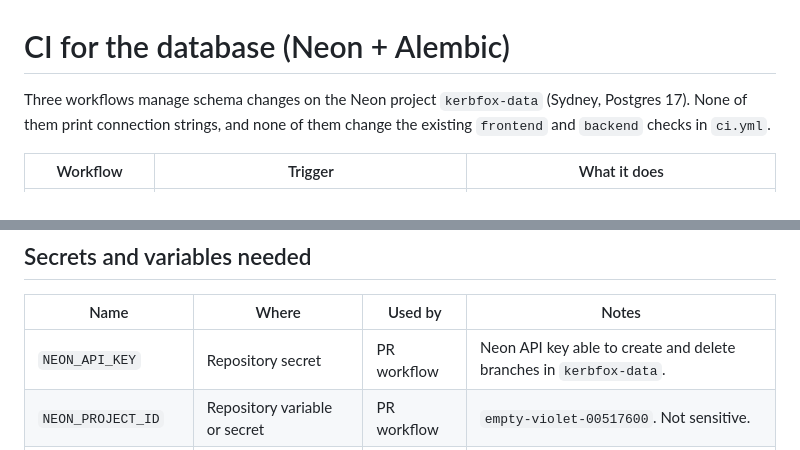
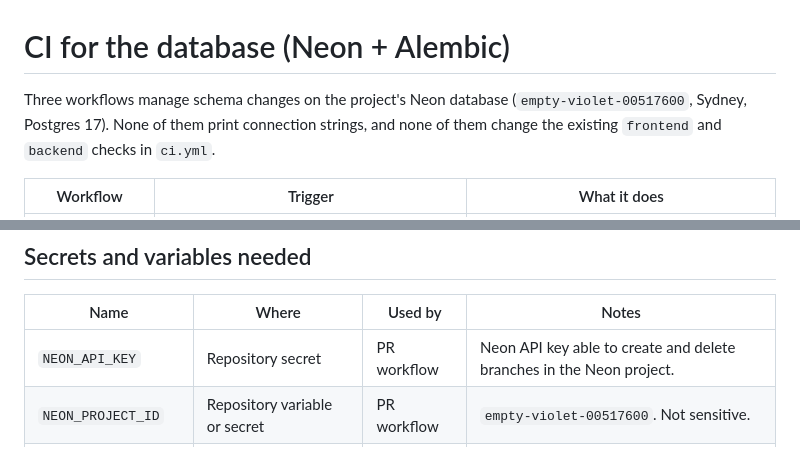
Before and after one commit to vsanghani/aus-suburbs, a Markdown page: docs/ci-database.md, 2 parts joined by grey strips. Drawn GitHub-style.

Commit message:
Remove the product name from the database CI notes.
The brand guard flags docs/ci-database.md when it names the Neon project. Use neutral wording and keep the project id as the identifier.

Co-authored-by: Vivaswaan <vsanghani@users.noreply.github.com>

```diff
--- a/docs/ci-database.md
+++ b/docs/ci-database.md
@@ -1,7 +1,7 @@
 # CI for the database (Neon + Alembic)
 
-Three workflows manage schema changes on the Neon project `kerbfox-data`
-(Sydney, Postgres 17). None of them print connection strings, and none of them
+Three workflows manage schema changes on the project's Neon database
+(`empty-violet-00517600`, Sydney, Postgres 17). None of them print connection strings, and none of them
 change the existing `frontend` and `backend` checks in `ci.yml`.
 
 | Workflow               | Trigger                                                                                                         | What it does                                                                                                                                                                           |
@@ -14,7 +14,7 @@ change the existing `frontend` and `backend` checks in `ci.yml`.
 
 | Name                | Where                           | Used by       | Notes                                                                                 |
 | ------------------- | ------------------------------- | ------------- | ------------------------------------------------------------------------------------- |
-| `NEON_API_KEY`      | Repository secret               | PR workflow   | Neon API key able to create and delete branches in `kerbfox-data`.                    |
+| `NEON_API_KEY`      | Repository secret               | PR workflow   | Neon API key able to create and delete branches in the Neon project.                  |
 | `NEON_PROJECT_ID`   | Repository variable or secret   | PR workflow   | `empty-violet-00517600`. Not sensitive.                                               |
 | `DATABASE_URL_DEV`  | Repository secret               | dev workflow  | `kf_loader` role, **direct** (non-pooled) URL for the `dev` branch.                   |
 | `DATABASE_URL_PROD` | `production` environment secret | prod workflow | `kf_loader` role, direct URL for the `main` branch. Scope it to the environment only. |
```
